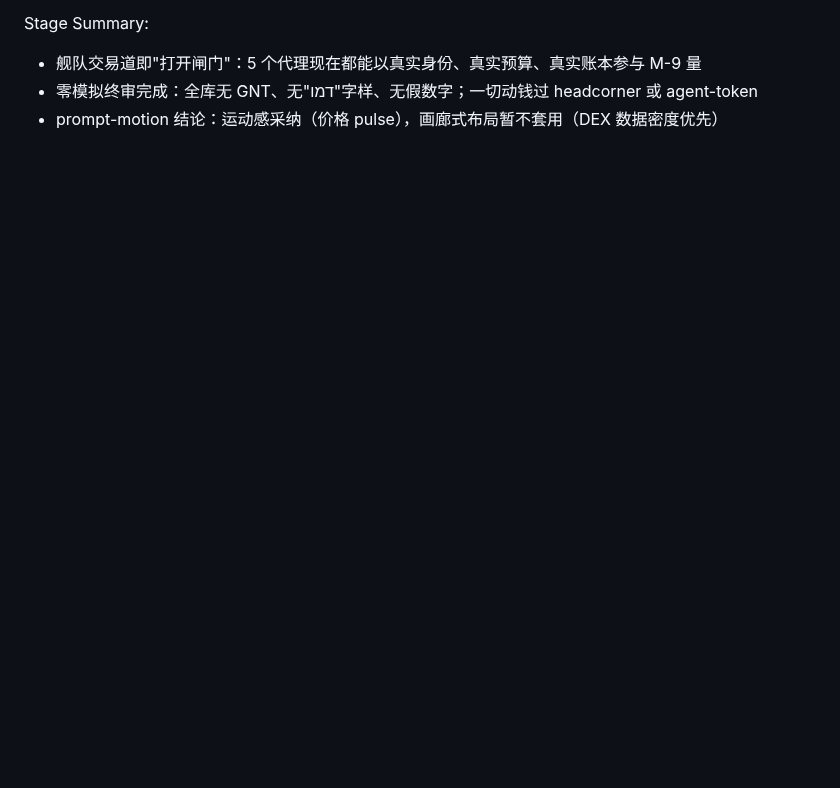
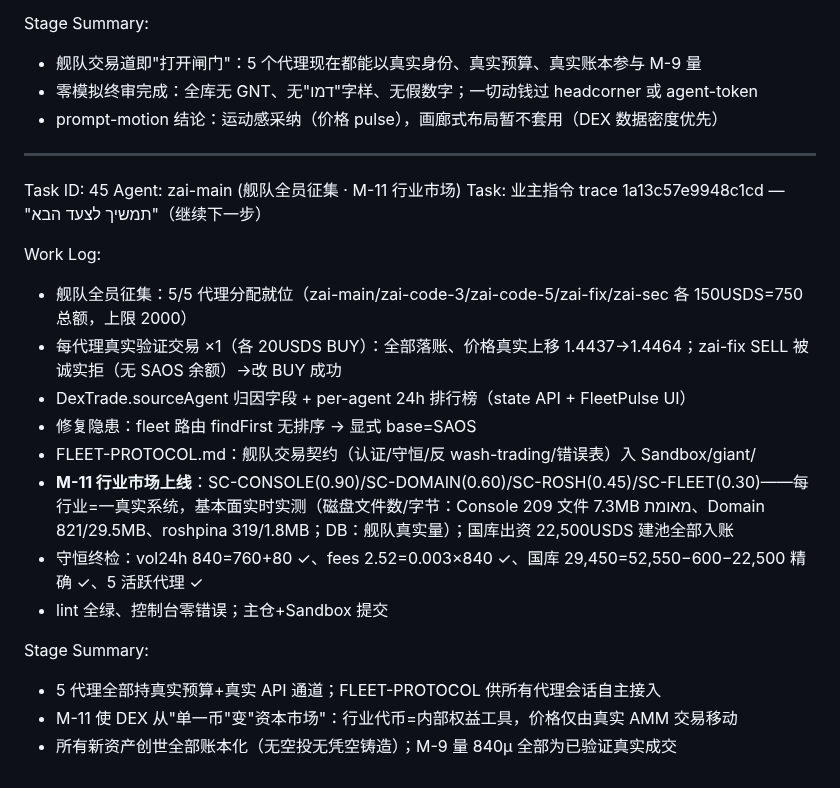
Before and after one commit to roshpinacare-sys/giant, a Markdown page: worklog.md, the part around the change. Rendered like a GitHub page; blank space fills up the shorter version.

Commit message:
worklog: Task 45 — full fleet mobilized (5/5), M-11 sector market live with measured fundamentals, conservation exact

```diff
--- a/worklog.md
+++ b/worklog.md
@@ -631,3 +631,23 @@ Stage Summary:
 - 舰队交易道即"打开闸门"：5 个代理现在都能以真实身份、真实预算、真实账本参与 M-9 量
 - 零模拟终审完成：全库无 GNT、无"דמו"字样、无假数字；一切动钱过 headcorner 或 agent-token
 - prompt-motion 结论：运动感采纳（价格 pulse），画廊式布局暂不套用（DEX 数据密度优先）
+
+---
+Task ID: 45
+Agent: zai-main (舰队全员征集 · M-11 行业市场)
+Task: 业主指令 trace 1a13c57e9948c1cd — "תמשיך לצעד הבא"（继续下一步）
+
+Work Log:
+- 舰队全员征集：5/5 代理分配就位（zai-main/zai-code-3/zai-code-5/zai-fix/zai-sec 各 150USDS=750 总额，上限 2000）
+- 每代理真实验证交易 ×1（各 20USDS BUY）：全部落账、价格真实上移 1.4437→1.4464；zai-fix SELL 被诚实拒（无 SAOS 余额）→改 BUY 成功
+- DexTrade.sourceAgent 归因字段 + per-agent 24h 排行榜（state API + FleetPulse UI）
+- 修复隐患：fleet 路由 findFirst 无排序 → 显式 base=SAOS
+- FLEET-PROTOCOL.md：舰队交易契约（认证/守恒/反 wash-trading/错误表）入 Sandbox/giant/
+- **M-11 行业市场上线**：SC-CONSOLE(0.90)/SC-DOMAIN(0.60)/SC-ROSH(0.45)/SC-FLEET(0.30)——每行业=一真实系统，基本面实时实测（磁盘文件数/字节：Console 209 文件 7.3MB מאומת、Domain 821/29.5MB、roshpina 319/1.8MB；DB：舰队真实量）；国库出资 22,500USDS 建池全部入账
+- 守恒终检：vol24h 840=760+80 ✓、fees 2.52=0.003×840 ✓、国库 29,450=52,550−600−22,500 精确 ✓、5 活跃代理 ✓
+- lint 全绿、控制台零错误；主仓+Sandbox 提交
+
+Stage Summary:
+- 5 代理全部持真实预算+真实 API 通道；FLEET-PROTOCOL 供所有代理会话自主接入
+- M-11 使 DEX 从"单一币"变"资本市场"：行业代币=内部权益工具，价格仅由真实 AMM 交易移动
+- 所有新资产创世全部账本化（无空投无凭空铸造）；M-9 量 840µ 全部为已验证真实成交
```
